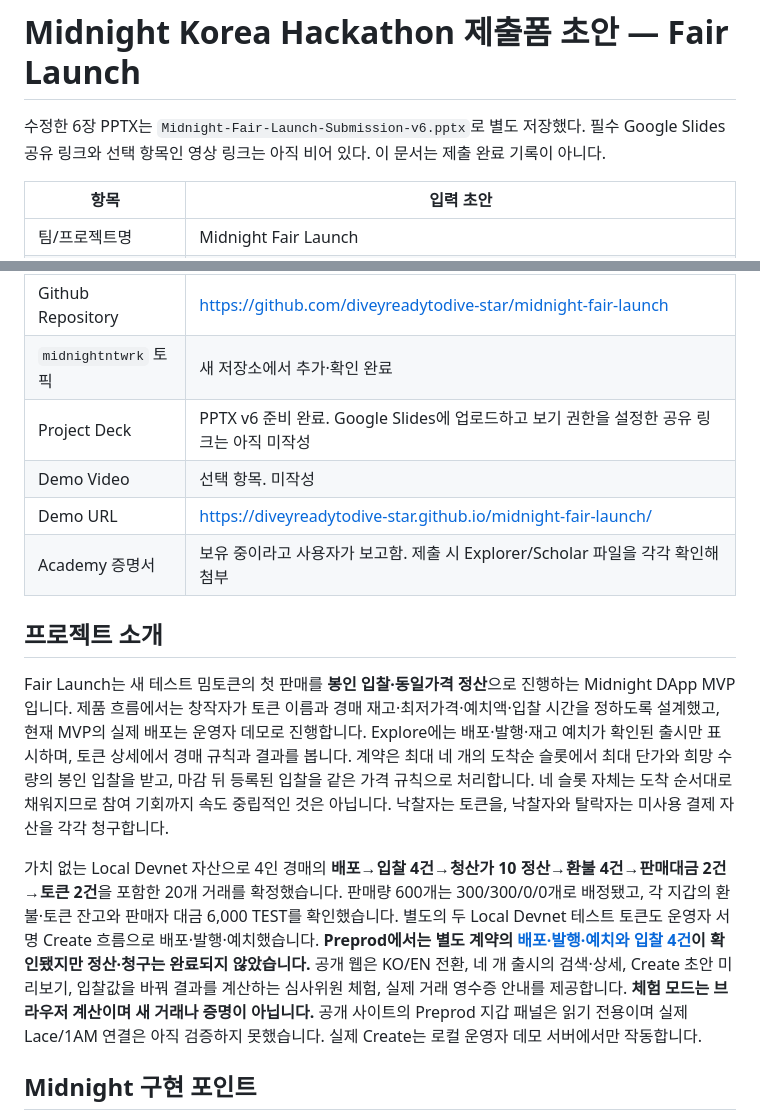
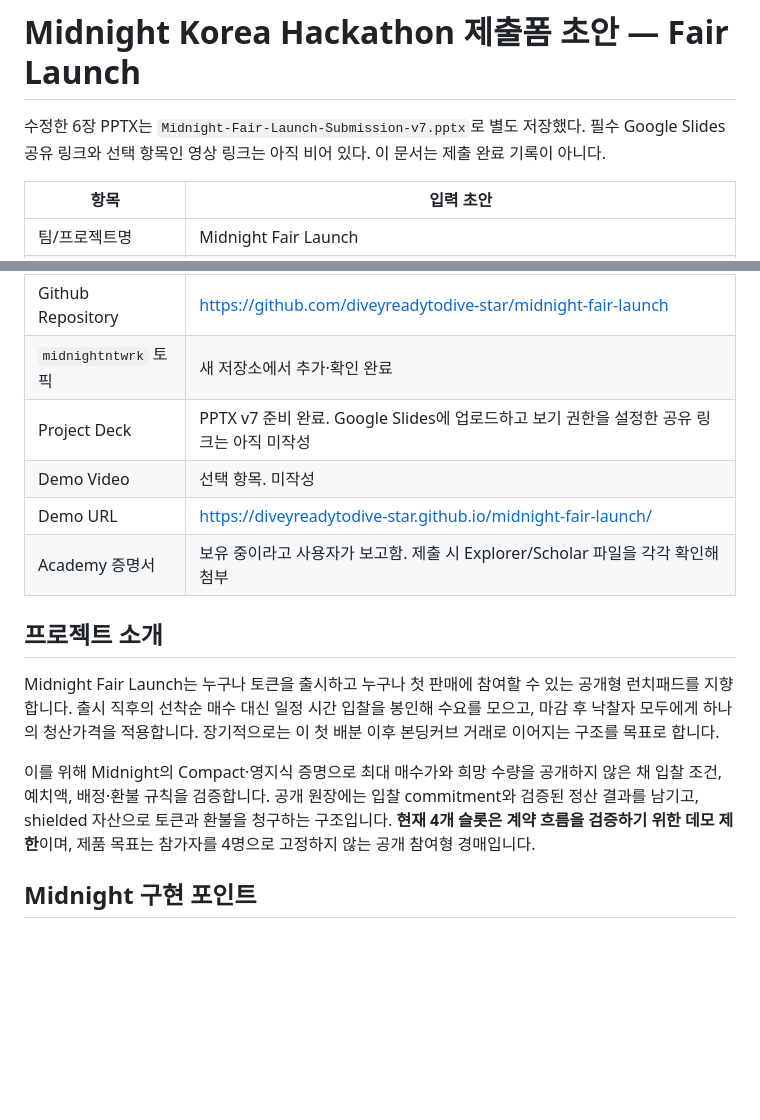
Before and after one commit to diveyreadytodive-star/midnight-fair-launch, a Markdown page: docs/fair-launch-submission-form-draft.md, 2 parts joined by grey strips. Rendered like a GitHub page; blank space fills up the shorter version.

Commit message:
Separate the public launchpad vision from the four-slot demo fixture
The form overview now presents open token creation, uncapped participation,
sealed first-sale bidding, uniform clearing, and the intended later bonding
curve as the product direction. README explicitly labels four static slots as
a current contract-validation constraint, while the implementation section
continues to state what actually ran.

Constraint: The current Compact contract has four arrival-order slots and no permissionless browser write path.
Confidence: high
Scope-risk: narrow
Directive: Do not describe uncapped participation or bonding-curve trading as implemented until they have transaction evidence.
Tested: Compared copy against the current contract and revised six-slide deck; git diff --check.
Not-tested: A production-scale open auction or Google Slides conversion.

```diff
--- a/docs/fair-launch-submission-form-draft.md
+++ b/docs/fair-launch-submission-form-draft.md
@@ -1,6 +1,6 @@
 # Midnight Korea Hackathon 제출폼 초안 — Fair Launch
 
-수정한 6장 PPTX는 `Midnight-Fair-Launch-Submission-v6.pptx`로 별도 저장했다. 필수 Google Slides 공유 링크와 선택 항목인 영상 링크는 아직 비어 있다. 이 문서는 제출 완료 기록이 아니다.
+수정한 6장 PPTX는 `Midnight-Fair-Launch-Submission-v7.pptx`로 별도 저장했다. 필수 Google Slides 공유 링크와 선택 항목인 영상 링크는 아직 비어 있다. 이 문서는 제출 완료 기록이 아니다.
 
 | 항목 | 입력 초안 |
 |---|---|
@@ -10,16 +10,16 @@
 | 대표자 연락처 | Email 또는 Discord Handle 직접 입력 |
 | Github Repository | https://github.com/diveyreadytodive-star/midnight-fair-launch |
 | `midnightntwrk` 토픽 | 새 저장소에서 추가·확인 완료 |
-| Project Deck | PPTX v6 준비 완료. Google Slides에 업로드하고 보기 권한을 설정한 공유 링크는 아직 미작성 |
+| Project Deck | PPTX v7 준비 완료. Google Slides에 업로드하고 보기 권한을 설정한 공유 링크는 아직 미작성 |
 | Demo Video | 선택 항목. 미작성 |
 | Demo URL | https://diveyreadytodive-star.github.io/midnight-fair-launch/ |
 | Academy 증명서 | 보유 중이라고 사용자가 보고함. 제출 시 Explorer/Scholar 파일을 각각 확인해 첨부 |
 
 ## 프로젝트 소개
 
-Fair Launch는 새 테스트 밈토큰의 첫 판매를 **봉인 입찰·동일가격 정산**으로 진행하는 Midnight DApp MVP입니다. 제품 흐름에서는 창작자가 토큰 이름과 경매 재고·최저가격·예치액·입찰 시간을 정하도록 설계했고, 현재 MVP의 실제 배포는 운영자 데모로 진행합니다. Explore에는 배포·발행·재고 예치가 확인된 출시만 표시하며, 토큰 상세에서 경매 규칙과 결과를 봅니다. 계약은 최대 네 개의 도착순 슬롯에서 최대 단가와 희망 수량의 봉인 입찰을 받고, 마감 뒤 등록된 입찰을 같은 가격 규칙으로 처리합니다. 네 슬롯 자체는 도착 순서대로 채워지므로 참여 기회까지 속도 중립적인 것은 아닙니다. 낙찰자는 토큰을, 낙찰자와 탈락자는 미사용 결제 자산을 각각 청구합니다.
+Midnight Fair Launch는 누구나 토큰을 출시하고 누구나 첫 판매에 참여할 수 있는 공개형 런치패드를 지향합니다. 출시 직후의 선착순 매수 대신 일정 시간 입찰을 봉인해 수요를 모으고, 마감 후 낙찰자 모두에게 하나의 청산가격을 적용합니다. 장기적으로는 이 첫 배분 이후 본딩커브 거래로 이어지는 구조를 목표로 합니다.
 
-가치 없는 Local Devnet 자산으로 4인 경매의 **배포→입찰 4건→청산가 10 정산→환불 4건→판매대금 2건→토큰 2건**을 포함한 20개 거래를 확정했습니다. 판매량 600개는 300/300/0/0개로 배정됐고, 각 지갑의 환불·토큰 잔고와 판매자 대금 6,000 TEST를 확인했습니다. 별도의 두 Local Devnet 테스트 토큰도 운영자 서명 Create 흐름으로 배포·발행·예치했습니다. **Preprod에서는 별도 계약의 [배포·발행·예치와 입찰 4건](evidence/preprod-four-bids-2026-09-27.json)이 확인됐지만 정산·청구는 완료되지 않았습니다.** 공개 웹은 KO/EN 전환, 네 개 출시의 검색·상세, Create 초안 미리보기, 입찰값을 바꿔 결과를 계산하는 심사위원 체험, 실제 거래 영수증 안내를 제공합니다. **체험 모드는 브라우저 계산이며 새 거래나 증명이 아닙니다.** 공개 사이트의 Preprod 지갑 패널은 읽기 전용이며 실제 Lace/1AM 연결은 아직 검증하지 못했습니다. 실제 Create는 로컬 운영자 데모 서버에서만 작동합니다.
+이를 위해 Midnight의 Compact·영지식 증명으로 최대 매수가와 희망 수량을 공개하지 않은 채 입찰 조건, 예치액, 배정·환불 규칙을 검증합니다. 공개 원장에는 입찰 commitment와 검증된 정산 결과를 남기고, shielded 자산으로 토큰과 환불을 청구하는 구조입니다. **현재 4개 슬롯은 계약 흐름을 검증하기 위한 데모 제한**이며, 제품 목표는 참가자를 4명으로 고정하지 않는 공개 참여형 경매입니다.
 
 ## Midnight 구현 포인트
 
```
Also changed, not shown: README.md (+3 -1 lines).
